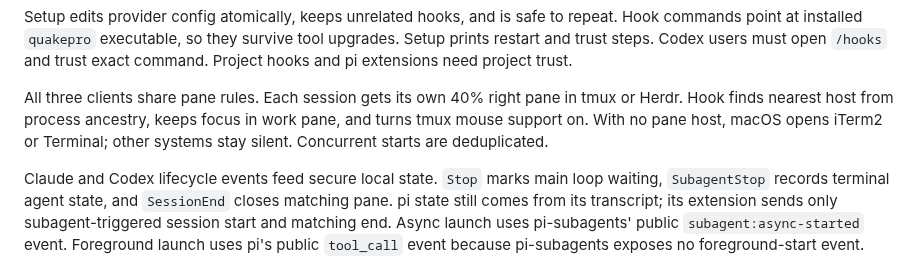
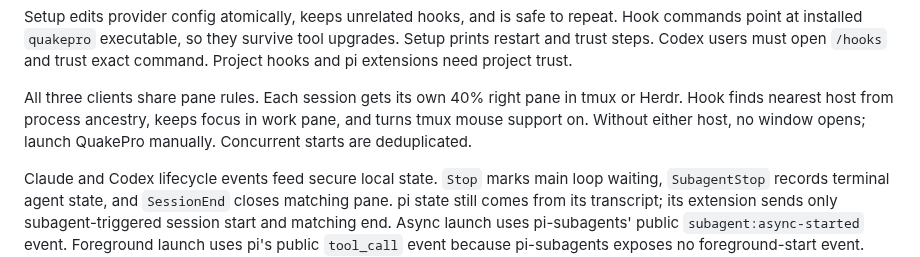
Before and after one commit to felixzc8/quakepro, a Markdown page: docs/guide.md, the part around the change. Rendered like a GitHub page.

```diff
--- a/docs/guide.md
+++ b/docs/guide.md
@@ -328,8 +328,8 @@ and trust exact command. Project hooks and pi extensions need project trust.
 
 All three clients share pane rules. Each session gets its own 40% right pane in
 tmux or Herdr. Hook finds nearest host from process ancestry, keeps focus in work
-pane, and turns tmux mouse support on. With no pane host, macOS opens iTerm2 or
-Terminal; other systems stay silent. Concurrent starts are deduplicated.
+pane, and turns tmux mouse support on. Without either host, no window opens;
+launch QuakePro manually. Concurrent starts are deduplicated.
 
 Claude and Codex lifecycle events feed secure local state. `Stop` marks main loop
 waiting, `SubagentStop` records terminal agent state, and `SessionEnd` closes
```
Also changed, not shown: CHANGELOG.md (+4 -0 lines), README.md (+3 -3 lines), docs/assets/quakepro-inspector.png, docs/assets/quakepro-timeline.png, docs/assets/quakepro-tree.png, 4 other files.
